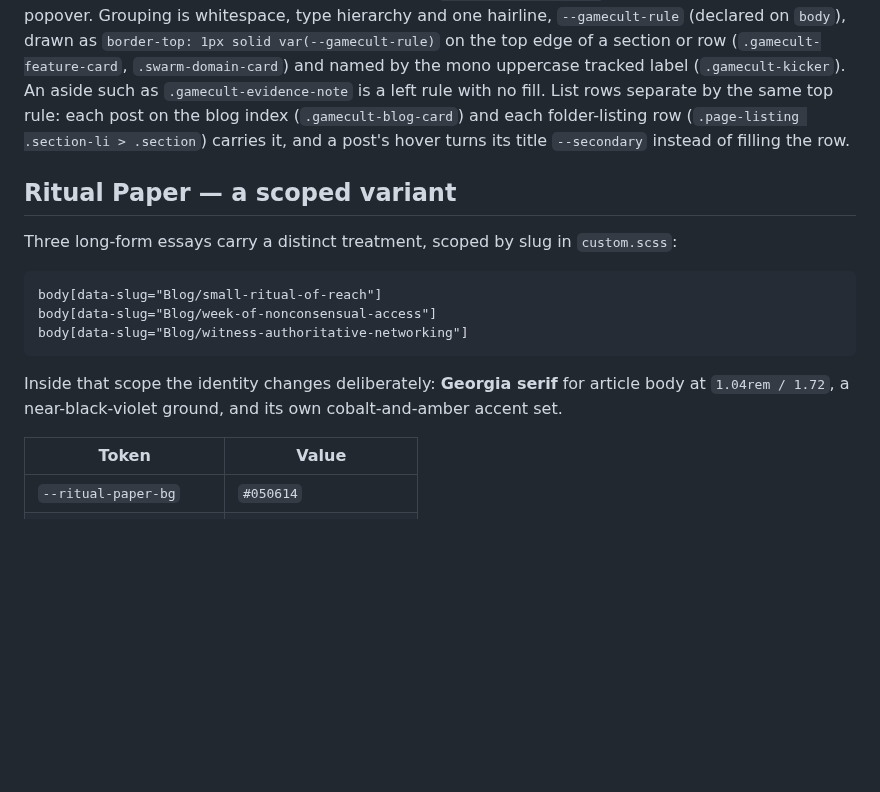
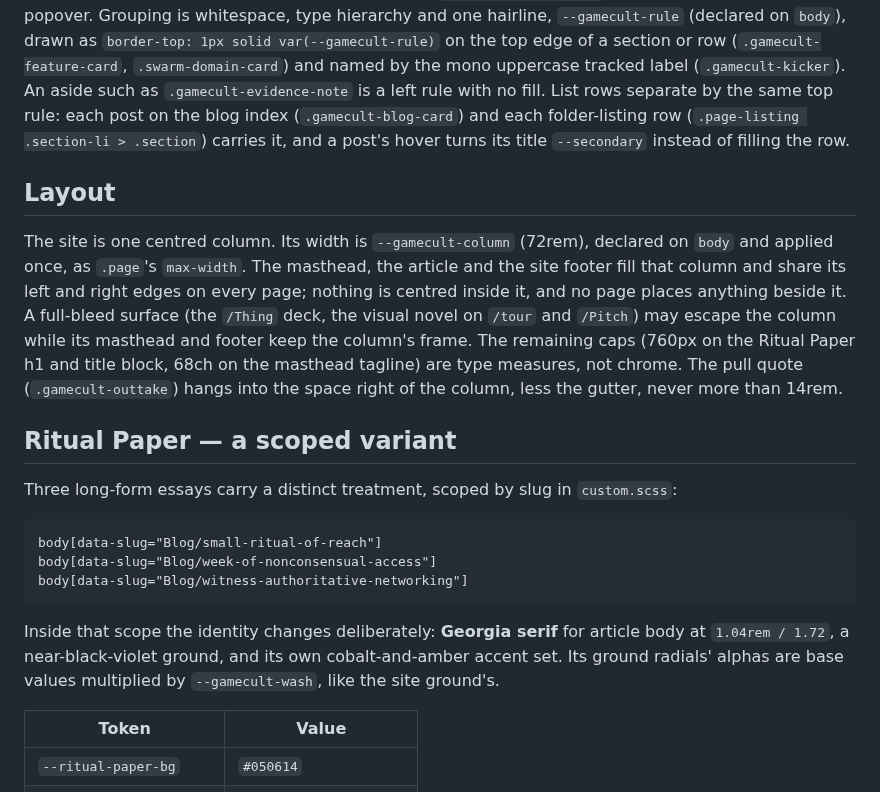
Before and after one commit to GameCult/gamecult-site, a Markdown page: docs/brand-design-language.md, the part around the change. Rendered like a GitHub page; blank space fills up the shorter version.

Commit message:
Brand doc: Layout section for the one column; Ritual Paper's ground alphas scale by --gamecult-wash
Co-Authored-By: Claude Opus 5.5 <noreply@anthropic.com>

```diff
--- a/docs/brand-design-language.md
+++ b/docs/brand-design-language.md
@@ -114,6 +114,19 @@ List rows separate by the same top rule: each post on the blog index
 .section`) carries it, and a post's hover turns its title `--secondary` instead
 of filling the row.
 
+## Layout
+
+The site is one centred column. Its width is `--gamecult-column` (72rem),
+declared on `body` and applied once, as `.page`'s `max-width`. The masthead, the
+article and the site footer fill that column and share its left and right edges
+on every page; nothing is centred inside it, and no page places anything beside
+it. A full-bleed surface (the `/Thing` deck, the visual novel on `/tour` and
+`/Pitch`) may escape the column while its masthead and footer keep the column's
+frame. The remaining caps (760px on the Ritual Paper h1 and title block, 68ch on
+the masthead tagline) are type measures, not chrome. The pull quote
+(`.gamecult-outtake`) hangs into the space right of the column, less the gutter,
+never more than 14rem.
+
 ## Ritual Paper — a scoped variant
 
 Three long-form essays carry a distinct treatment, scoped by slug in
@@ -127,7 +140,8 @@ body[data-slug="Blog/witness-authoritative-networking"]
 
 Inside that scope the identity changes deliberately: **Georgia serif** for
 article body at `1.04rem / 1.72`, a near-black-violet ground, and its own
-cobalt-and-amber accent set.
+cobalt-and-amber accent set. Its ground radials' alphas are base values
+multiplied by `--gamecult-wash`, like the site ground's.
 
 | Token | Value |
 |---|---|
```
